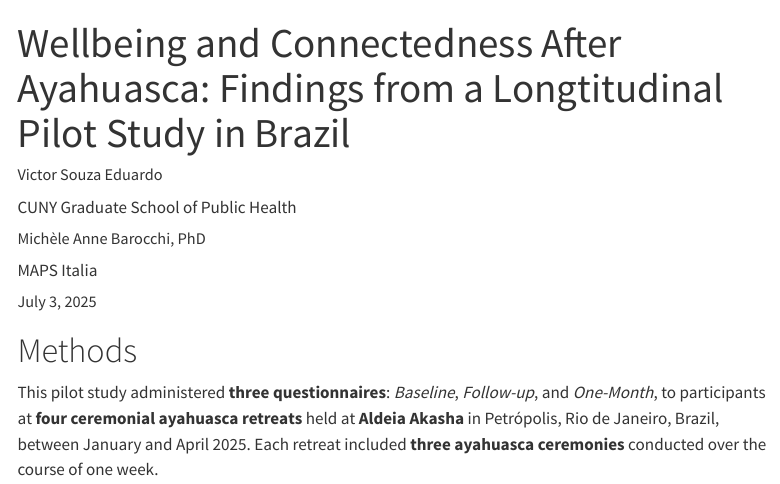
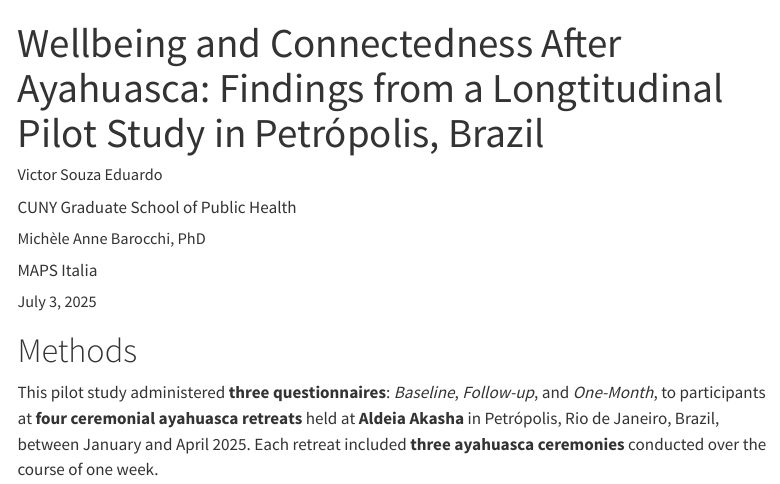
Before and after one commit to gitvictore/akasha, a Quarto document (akasha.qmd): the page in a window 1100 px wide, from its top. Rendered offline with R 4.5, knitr and Pandoc in place of Quarto, with nearby package versions; some code elsewhere in the file could not run offline; menus at the side of the page are left out.

Commit message:
added petrópolis to title

```diff
--- a/akasha.qmd
+++ b/akasha.qmd
@@ -1,5 +1,5 @@
 ---
-title: "Wellbeing and Connectedness After Ayahuasca: Findings from a Longtitudinal Pilot Study in Brazil"
+title: "Wellbeing and Connectedness After Ayahuasca: Findings from a Longtitudinal Pilot Study in Petrópolis, Brazil"
 author:
   - name: "Victor Souza Eduardo"
     affiliation: "CUNY Graduate School of Public Health"
```
Also changed, not shown: index.html.
